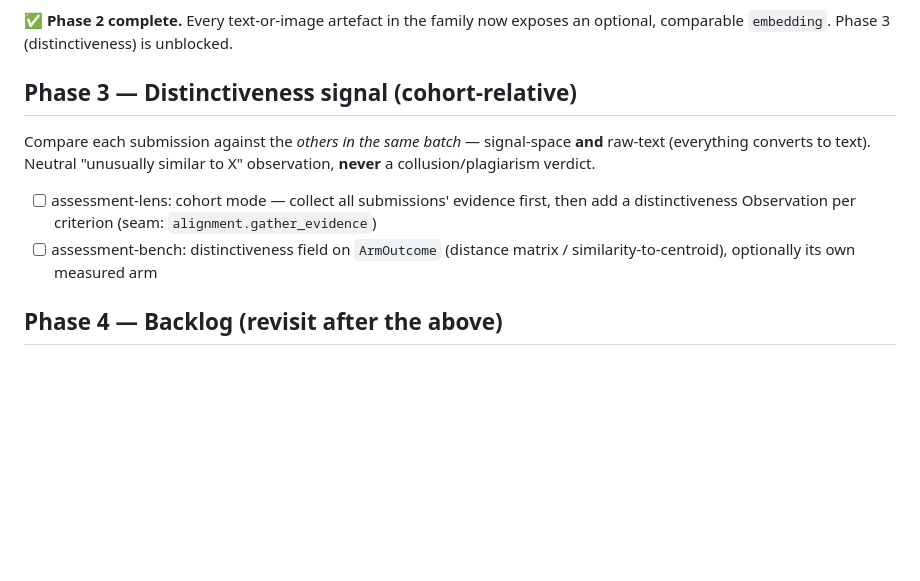
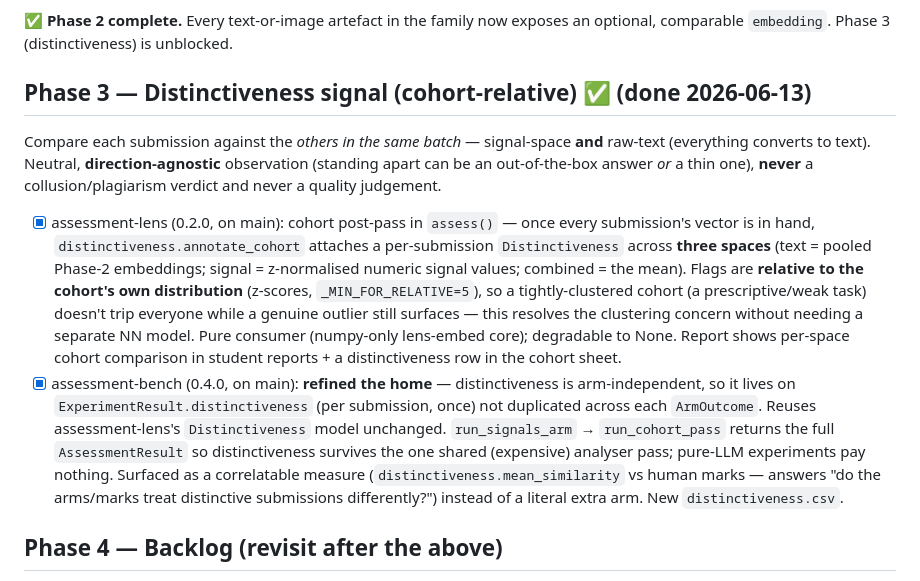
Before and after one commit to michael-borck/lens-analysers, a Markdown page: docs/ROADMAP.md, the part around the change. Rendered like a GitHub page; blank space fills up the shorter version.

Commit message:
ROADMAP: tick Phase 3 (distinctiveness) complete
assessment-lens 0.2.0 + assessment-bench 0.4.0, both on main. Records the
two design refinements made during the build: three comparison spaces with
cohort-relative (z-score) flags in the lens, and ExperimentResult-level
(arm-independent) distinctiveness + a correlatable measure in the bench.

Co-Authored-By: Claude Fable 5 <noreply@anthropic.com>

```diff
--- a/docs/ROADMAP.md
+++ b/docs/ROADMAP.md
@@ -70,14 +70,15 @@ lens-contract — working name `lens-embed`; single-purpose, not a junk drawer)
 
 **✅ Phase 2 complete.** Every text-or-image artefact in the family now exposes an optional, comparable `embedding`. Phase 3 (distinctiveness) is unblocked.
 
-## Phase 3 — Distinctiveness signal (cohort-relative)
+## Phase 3 — Distinctiveness signal (cohort-relative)  ✅ (done 2026-06-13)
 
 Compare each submission against the *others in the same batch* — signal-space
-**and** raw-text (everything converts to text). Neutral "unusually similar to X"
-observation, **never** a collusion/plagiarism verdict.
+**and** raw-text (everything converts to text). Neutral, **direction-agnostic**
+observation (standing apart can be an out-of-the-box answer *or* a thin one),
+**never** a collusion/plagiarism verdict and never a quality judgement.
 
-- [ ] assessment-lens: cohort mode — collect all submissions' evidence first, then add a distinctiveness Observation per criterion (seam: `alignment.gather_evidence`)
-- [ ] assessment-bench: distinctiveness field on `ArmOutcome` (distance matrix / similarity-to-centroid), optionally its own measured arm
+- [x] assessment-lens (0.2.0, on main): cohort post-pass in `assess()` — once every submission's vector is in hand, `distinctiveness.annotate_cohort` attaches a per-submission `Distinctiveness` across **three spaces** (text = pooled Phase-2 embeddings; signal = z-normalised numeric signal values; combined = the mean). Flags are **relative to the cohort's own distribution** (z-scores, `_MIN_FOR_RELATIVE=5`), so a tightly-clustered cohort (a prescriptive/weak task) doesn't trip everyone while a genuine outlier still surfaces — this resolves the clustering concern without needing a separate NN model. Pure consumer (numpy-only lens-embed core); degradable to None. Report shows per-space cohort comparison in student reports + a distinctiveness row in the cohort sheet.
+- [x] assessment-bench (0.4.0, on main): **refined the home** — distinctiveness is arm-independent, so it lives on `ExperimentResult.distinctiveness` (per submission, once) not duplicated across each `ArmOutcome`. Reuses assessment-lens's `Distinctiveness` model unchanged. `run_signals_arm` → `run_cohort_pass` returns the full `AssessmentResult` so distinctiveness survives the one shared (expensive) analyser pass; pure-LLM experiments pay nothing. Surfaced as a correlatable measure (`distinctiveness.mean_similarity` vs human marks — answers "do the arms/marks treat distinctive submissions differently?") instead of a literal extra arm. New `distinctiveness.csv`.
 
 ## Phase 4 — Backlog (revisit after the above)
 
```
